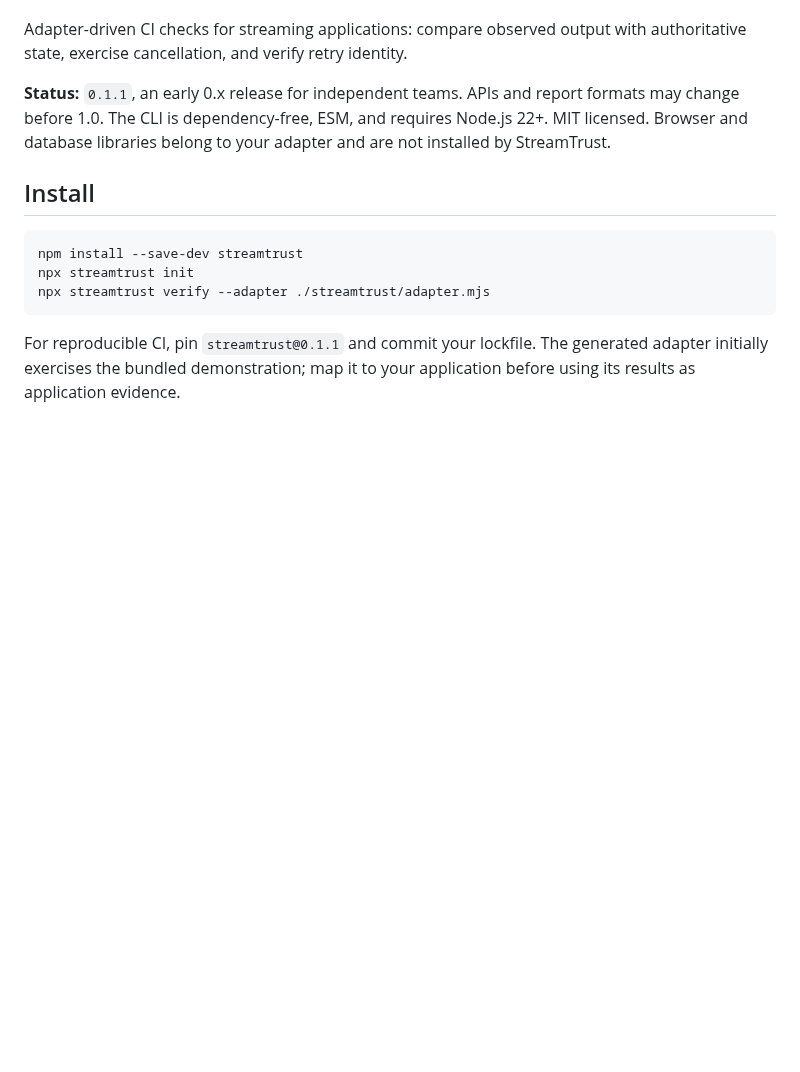
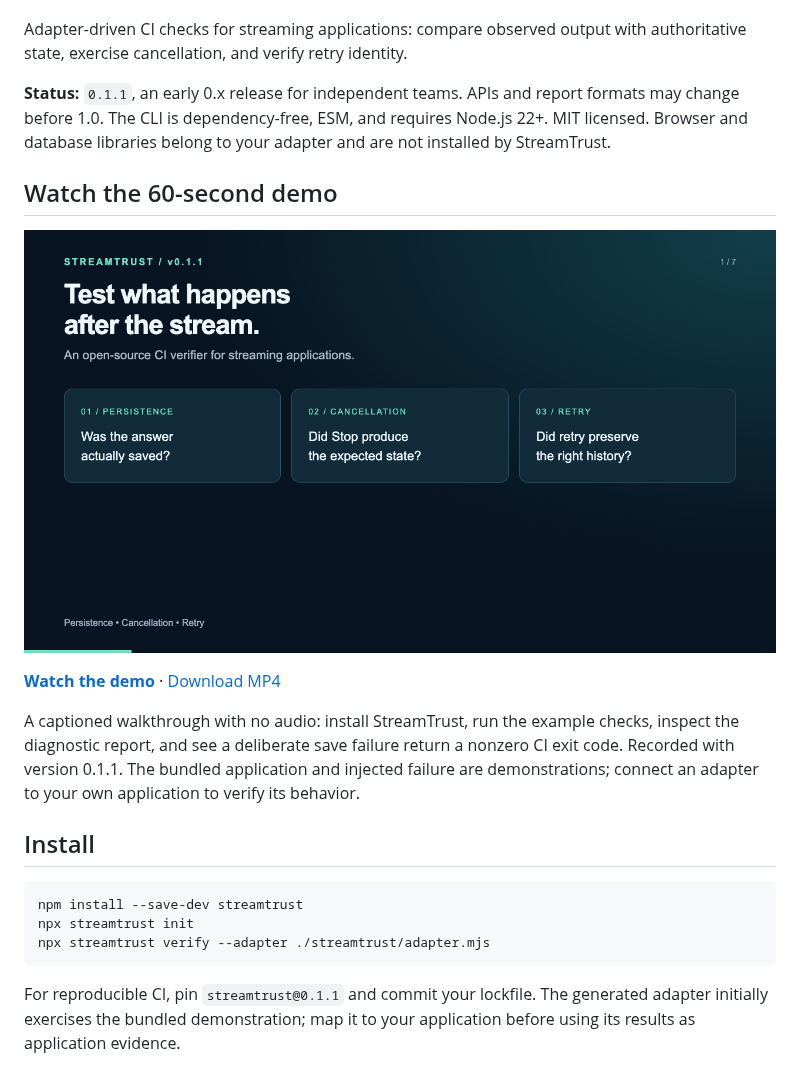
Before and after one commit to santoshsibyala/streamtrust, a Markdown page: README.md, the part around the change. GitHub-like rendering; pictures changed too: docs/media/streamtrust-demo-poster.png (added); blank space fills up the shorter version.

Commit message:
Add corrected demo video and README preview

```diff
--- a/README.md
+++ b/README.md
@@ -7,6 +7,14 @@
 Adapter-driven CI checks for streaming applications: compare observed output with authoritative state, exercise cancellation, and verify retry identity.
 
 **Status:** `0.1.1`, an early 0.x release for independent teams. APIs and report formats may change before 1.0. The CLI is dependency-free, ESM, and requires Node.js 22+. MIT licensed. Browser and database libraries belong to your adapter and are not installed by StreamTrust.
+
+## Watch the 60-second demo
+
+[![Watch the StreamTrust demo: persistence, cancellation, retry, and CI diagnostics](docs/media/streamtrust-demo-poster.png)](https://github.com/santoshsibyala/streamtrust/blob/main/docs/media/streamtrust-demo-0.1.1.mp4)
+
+**[Watch the demo](https://github.com/santoshsibyala/streamtrust/blob/main/docs/media/streamtrust-demo-0.1.1.mp4)** · [Download MP4](https://raw.githubusercontent.com/santoshsibyala/streamtrust/main/docs/media/streamtrust-demo-0.1.1.mp4)
+
+A captioned walkthrough with no audio: install StreamTrust, run the example checks, inspect the diagnostic report, and see a deliberate save failure return a nonzero CI exit code. Recorded with version 0.1.1. The bundled application and injected failure are demonstrations; connect an adapter to your own application to verify its behavior.
 
 ## Install
 
```
Also changed, not shown: 1 other file.
